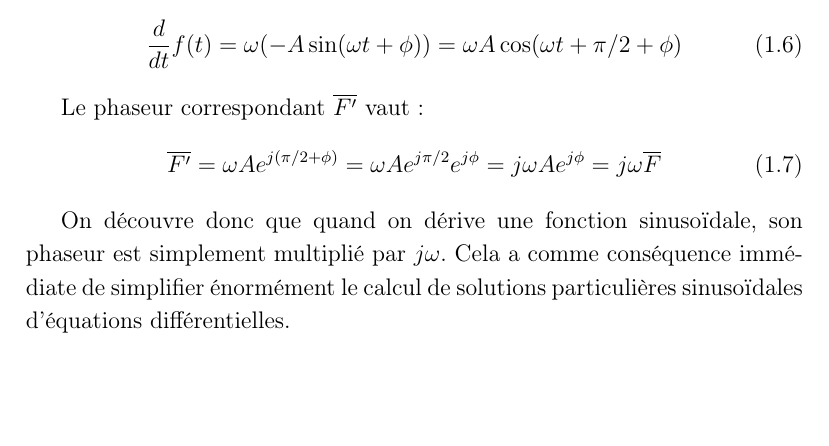
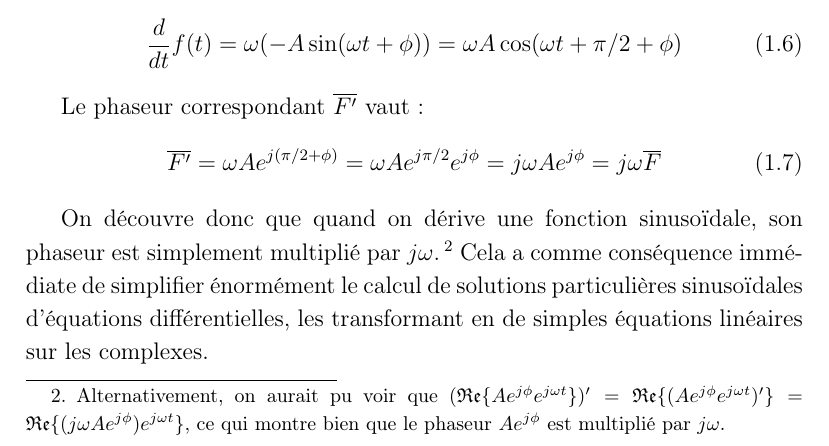
Before and after one commit to vlecomte/rapport-q2, a LaTeX document (root.tex, which reads filtres/phaseurs/diff.tex): part of page 8 of 13, cut so that both start at the same text, the shorter picture padded with empty space. Compiled offline with pdfLaTeX.

Commit message:
Ajouté justification alternative; reformulations

```diff
--- a/filtres/phaseurs/diff.tex
+++ b/filtres/phaseurs/diff.tex
@@ -19,8 +19,16 @@ Le phaseur correspondant $\overline{F'}$ vaut:
 
 On découvre donc que quand on dérive une fonction sinusoïdale,
 son phaseur est simplement multiplié par $j\omega$.
+\footnote{
+    Alternativement, on aurait pu voir que
+    $(\mathfrak{Re}\{Ae^{j\phi}e^{j\omega t}\})'
+    = \mathfrak{Re}\{(Ae^{j\phi}e^{j\omega t})'\}
+    = \mathfrak{Re}\{(j\omega A e^{j\phi}) e^{j\omega t}\}$,
+    ce qui montre bien que le phaseur $Ae^{j\phi}$ est multiplié par $j\omega$.
+}
 Cela a comme conséquence immédiate de simplifier énormément
-le calcul de solutions particulières sinusoïdales d'équations différentielles.
+le calcul de solutions particulières sinusoïdales d'équations différentielles,
+les transformant en de simples équations linéaires sur les complexes.
 
 Reprenons l'équation différentielle décrivant le filtre passe-bas
 \eqref{eq:diff-passe-bas}:
```
